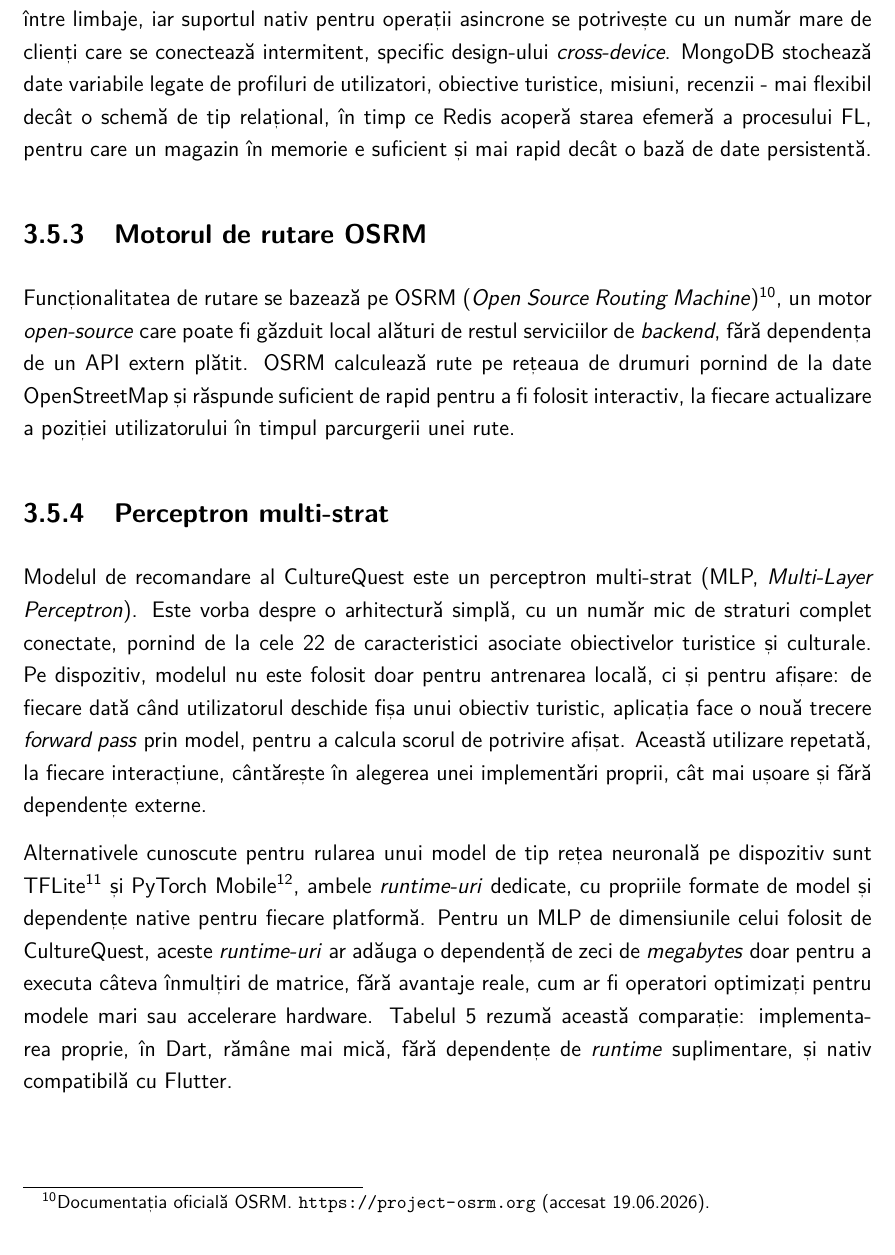
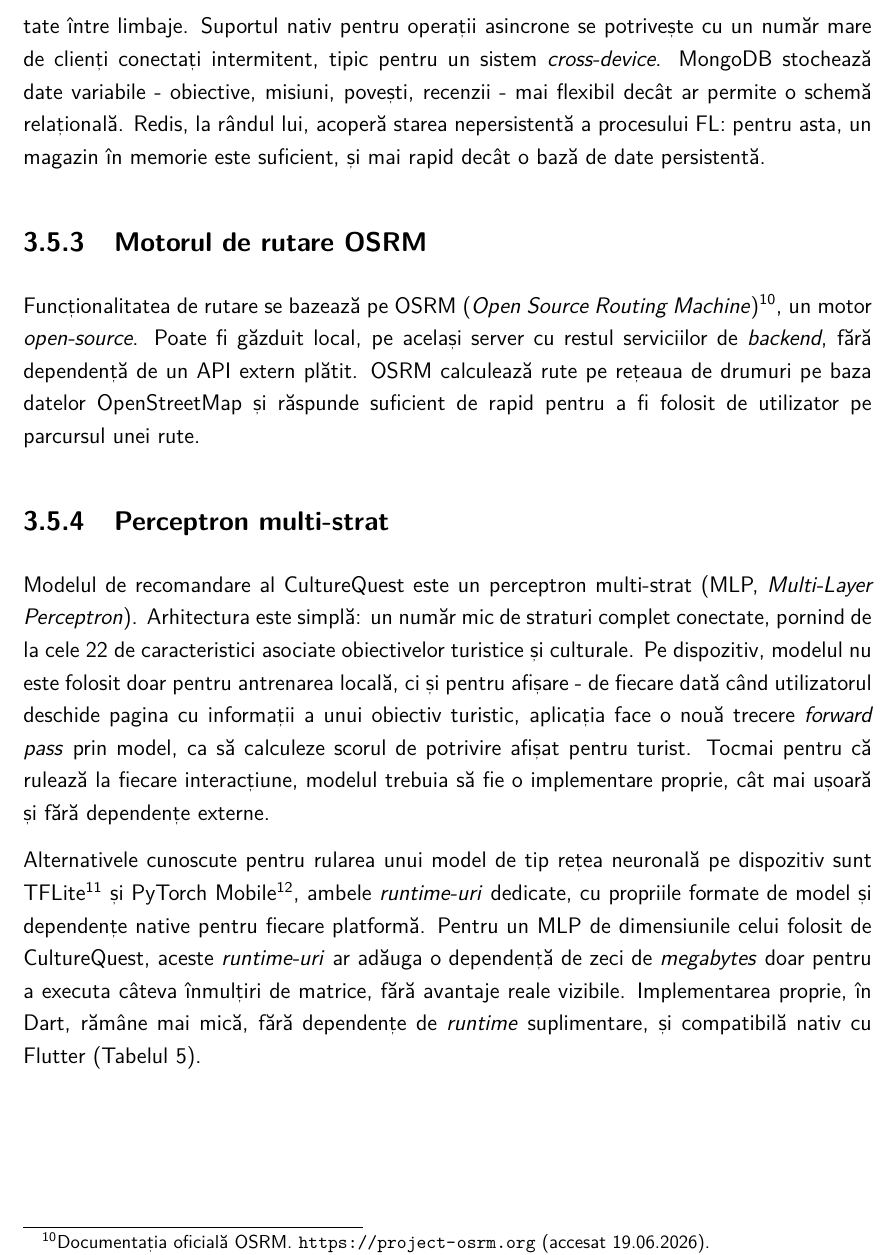
Before and after one commit to Cozma-Andrei/CultureQuest, a LaTeX thesis (diploma-project-template.tex): part of page 18 of 27, cut so that both start at the same text. Compiled offline with pdfLaTeX.

Commit message:
Modifs to 3.5

```diff
--- a/diploma-project-template.tex
+++ b/diploma-project-template.tex
@@ -82,7 +82,7 @@ COMPUTER SCIENCE AND ENGINEERING DEPARTMENT\\}
 \vspace{40pt}
 {\LARGE \Name}\\                   % student name
 \end{center}
-\vspace{60pt}
+\vspace{50pt}
 \begin{tabular*}{\textwidth}{@{\extracolsep{\fill}}p{6cm}r}
 &{\large\textbf{#5}}\vspace{10pt}\\      % scientific advisor
 &{\large \Advisor}                                    % advisor name
@@ -147,7 +147,7 @@ COMPUTER SCIENCE AND ENGINEERING DEPARTMENT\\}
 \newcommand{\ProjectTitleEN}{CultureQuest - Proximity-Based Mobile Platform for Urban Exploration with Personalized Recommendations via Federated Learning}
 \newcommand{\ProjectSubtitleEN}{Subtitle (eg: 2018 version)}
 \newcommand{\Name}{Andrei Cozma}
-\newcommand{\Advisor}{Prof. dr. ing. Radu-Ioan Ciobanu}
+\newcommand{\Advisor}{\shortstack[r]{Prof. dr. ing. Ciprian-Mihai Dobre \\ Prof. dr. ing. Radu-Ioan Ciobanu}}
 \newcommand{\Year}{2026}
 
 % Setări document
@@ -427,17 +427,17 @@ Pentru aplicația mobilă, CultureQuest folosește Flutter\footnote{Documentați
 
 \subsection{FastAPI, MongoDB și Redis}
 
-Pe partea de \textit{backend}, CultureQuest folosește FastAPI\footnote{Documentația oficială FastAPI. \url{https://fastapi.tiangolo.com} (accesat 19.06.2026).}, MongoDB\footnote{Documentația oficială MongoDB. \url{https://www.mongodb.com/docs/} (accesat 19.06.2026).} și Redis\footnote{Documentația oficială Redis. \url{https://redis.io/docs/} (accesat 19.06.2026).}. FastAPI este scris în Python, ceea ce permite integrarea directă a serviciilor de agregare FL și a antrenării MLP cu același ecosistem (PyTorch) folosit la pre-antrenare, fără un strat de interoperabilitate între limbaje, iar suportul nativ pentru operații asincrone se potrivește cu un număr mare de clienți care se conectează intermitent, specific design-ului \textit{cross-device}. MongoDB stochează date variabile legate de profiluri de utilizatori, obiective turistice, misiuni, recenzii - mai flexibil decât o schemă de tip relațional, în timp ce Redis acoperă starea efemeră a procesului FL, pentru care un magazin în memorie e suficient și mai rapid decât o bază de date persistentă.
+Pe partea de \textit{backend}, CultureQuest folosește FastAPI\footnote{Documentația oficială FastAPI. \url{https://fastapi.tiangolo.com} (accesat 19.06.2026).}, MongoDB\footnote{Documentația oficială MongoDB. \url{https://www.mongodb.com/docs/} (accesat 19.06.2026).} și Redis\footnote{Documentația oficială Redis. \url{https://redis.io/docs/} (accesat 19.06.2026).}. FastAPI este scris în Python, iar asta înseamnă integrarea directă a serviciilor de agregare FL și a antrenării MLP cu același ecosistem PyTorch folosit la pre-antrenare, fără un strat de interoperabilitate între limbaje. Suportul nativ pentru operații asincrone se potrivește cu un număr mare de clienți conectați intermitent, tipic pentru un sistem \textit{cross-device}. MongoDB stochează date variabile - obiective, misiuni, povești, recenzii - mai flexibil decât ar permite o schemă relațională. Redis, la rândul lui, acoperă starea nepersistentă a procesului FL: pentru asta, un magazin în memorie este suficient, și mai rapid decât o bază de date persistentă.
 
 \subsection{Motorul de rutare OSRM}
 
-Funcționalitatea de rutare se bazează pe OSRM (\textit{Open Source Routing Machine})\footnote{Documentația oficială OSRM. \url{https://project-osrm.org} (accesat 19.06.2026).}, un motor \textit{open-source} care poate fi găzduit local alături de restul serviciilor de \textit{backend}, fără dependența de un API extern plătit. OSRM calculează rute pe rețeaua de drumuri pornind de la date OpenStreetMap și răspunde suficient de rapid pentru a fi folosit interactiv, la fiecare actualizare a poziției utilizatorului în timpul parcurgerii unei rute.
+Funcționalitatea de rutare se bazează pe OSRM (\textit{Open Source Routing Machine})\footnote{Documentația oficială OSRM. \url{https://project-osrm.org} (accesat 19.06.2026).}, un motor \textit{open-source}. Poate fi găzduit local, pe același server cu restul serviciilor de \textit{backend}, fără dependență de un API extern plătit. OSRM calculează rute pe rețeaua de drumuri pe baza datelor OpenStreetMap și răspunde suficient de rapid pentru a fi folosit de utilizator pe parcursul unei rute.
 
 \subsection{Perceptron multi-strat}
 
-Modelul de recomandare al CultureQuest este un perceptron multi-strat (MLP, \textit{Multi-Layer Perceptron}). Este vorba despre o arhitectură simplă, cu un număr mic de straturi complet conectate, pornind de la cele 22 de caracteristici asociate obiectivelor turistice și culturale. Pe dispozitiv, modelul nu este folosit doar pentru antrenarea locală, ci și pentru afișare: de fiecare dată când utilizatorul deschide fișa unui obiectiv turistic, aplicația face o nouă trecere \textit{forward pass} prin model, pentru a calcula scorul de potrivire afișat. Această utilizare repetată, la fiecare interacțiune, cântărește în alegerea unei implementări proprii, cât mai ușoare și fără dependențe externe.
+Modelul de recomandare al CultureQuest este un perceptron multi-strat (MLP, \textit{Multi-Layer Perceptron}). Arhitectura este simplă: un număr mic de straturi complet conectate, pornind de la cele 22 de caracteristici asociate obiectivelor turistice și culturale. Pe dispozitiv, modelul nu este folosit doar pentru antrenarea locală, ci și pentru afișare - de fiecare dată când utilizatorul deschide pagina cu informații a unui obiectiv turistic, aplicația face o nouă trecere \textit{forward pass} prin model, ca să calculeze scorul de potrivire afișat pentru turist. Tocmai pentru că rulează la fiecare interacțiune, modelul trebuia să fie o implementare proprie, cât mai ușoară și fără dependențe externe.
 
-Alternativele cunoscute pentru rularea unui model de tip rețea neuronală pe dispozitiv sunt TFLite\footnote{Documentația oficială TensorFlow Lite. \url{https://www.tensorflow.org/lite} (accesat 19.06.2026).} și PyTorch Mobile\footnote{PyTorch Mobile este parțial înlocuit de ExecuTorch; documentația oficială ExecuTorch. \url{https://docs.pytorch.org/executorch/stable/index.html} (accesat 19.06.2026).}, ambele \textit{runtime-uri} dedicate, cu propriile formate de model și dependențe native pentru fiecare platformă. Pentru un MLP de dimensiunile celui folosit de CultureQuest, aceste \textit{runtime-uri} ar adăuga o dependență de zeci de \textit{megabytes} doar pentru a executa câteva înmulțiri de matrice, fără avantaje reale, cum ar fi operatori optimizați pentru modele mari sau accelerare hardware. Tabelul~\ref{tab:mlp-comparativ} rezumă această comparație: implementarea proprie, în Dart, rămâne mai mică, fără dependențe de \textit{runtime} suplimentare, și nativ compatibilă cu Flutter.
+Alternativele cunoscute pentru rularea unui model de tip rețea neuronală pe dispozitiv sunt TFLite\footnote{Documentația oficială TensorFlow Lite. \url{https://www.tensorflow.org/lite} (accesat 19.06.2026).} și PyTorch Mobile\footnote{PyTorch Mobile este parțial înlocuit de ExecuTorch; documentația oficială ExecuTorch. \url{https://docs.pytorch.org/executorch/stable/index.html} (accesat 19.06.2026).}, ambele \textit{runtime-uri} dedicate, cu propriile formate de model și dependențe native pentru fiecare platformă. Pentru un MLP de dimensiunile celui folosit de CultureQuest, aceste \textit{runtime-uri} ar adăuga o dependență de zeci de \textit{megabytes} doar pentru a executa câteva înmulțiri de matrice, fără avantaje reale vizibile. Implementarea proprie, în Dart, rămâne mai mică, fără dependențe de \textit{runtime} suplimentare, și compatibilă nativ cu Flutter (Tabelul~\ref{tab:mlp-comparativ}).
 
 \clearpage
 \begin{table}[h]
```
Also changed, not shown: diploma-project-template.pdf, diploma-project-template.tex (4 more changed lines).
